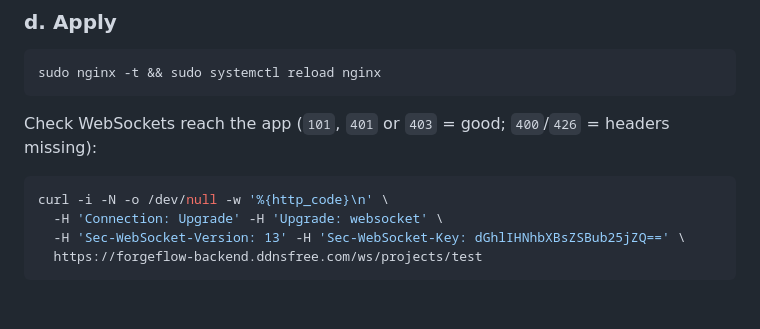
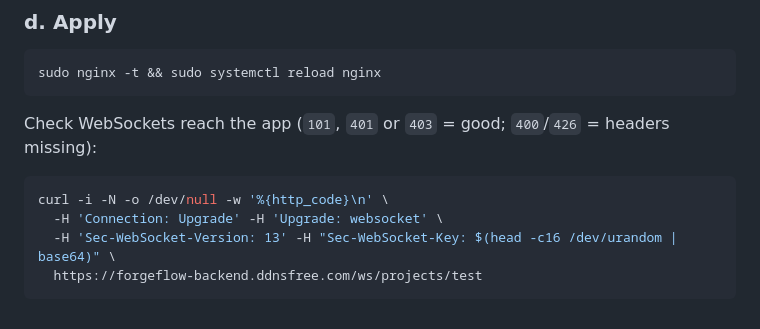
Before and after one commit to Faheem219/ForgeFlow, a Markdown page: docs/devops/moving-vm-or-domain.md, the part around the change. Rendered like a GitHub page.

Commit message:
fix(docs): generate the WebSocket probe key instead of embedding the RFC sample
gitleaks flags the RFC 6455 example key as a generic API key.

````diff
--- a/docs/devops/moving-vm-or-domain.md
+++ b/docs/devops/moving-vm-or-domain.md
@@ -137,6 +137,6 @@ Check WebSockets reach the app (`101`, `401` or `403` = good; `400`/`426` = head
 ```bash
 curl -i -N -o /dev/null -w '%{http_code}\n' \
   -H 'Connection: Upgrade' -H 'Upgrade: websocket' \
-  -H 'Sec-WebSocket-Version: 13' -H 'Sec-WebSocket-Key: dGhlIHNhbXBsZSBub25jZQ==' \
+  -H 'Sec-WebSocket-Version: 13' -H "Sec-WebSocket-Key: $(head -c16 /dev/urandom | base64)" \
   https://forgeflow-backend.ddnsfree.com/ws/projects/test
 ```
````
